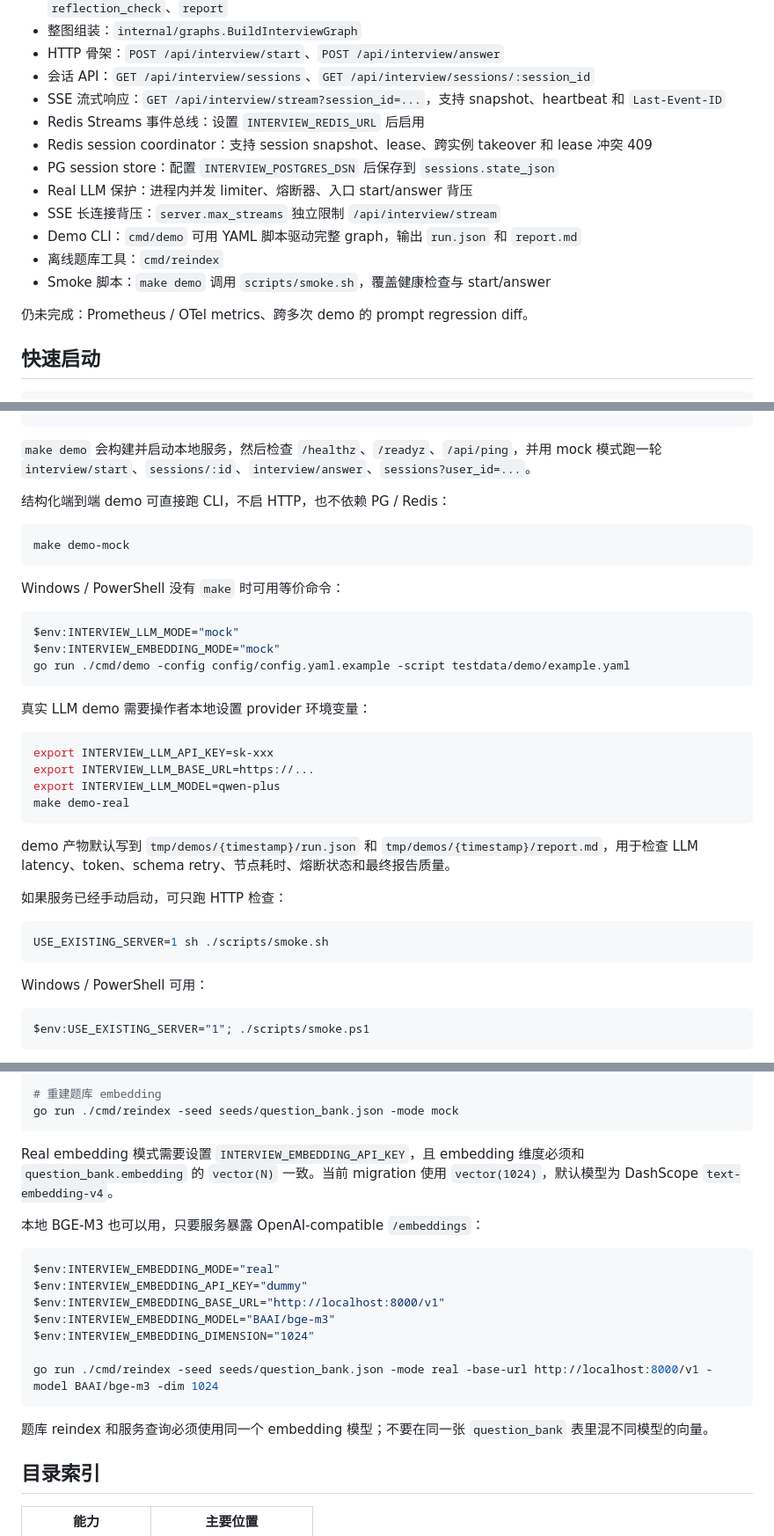
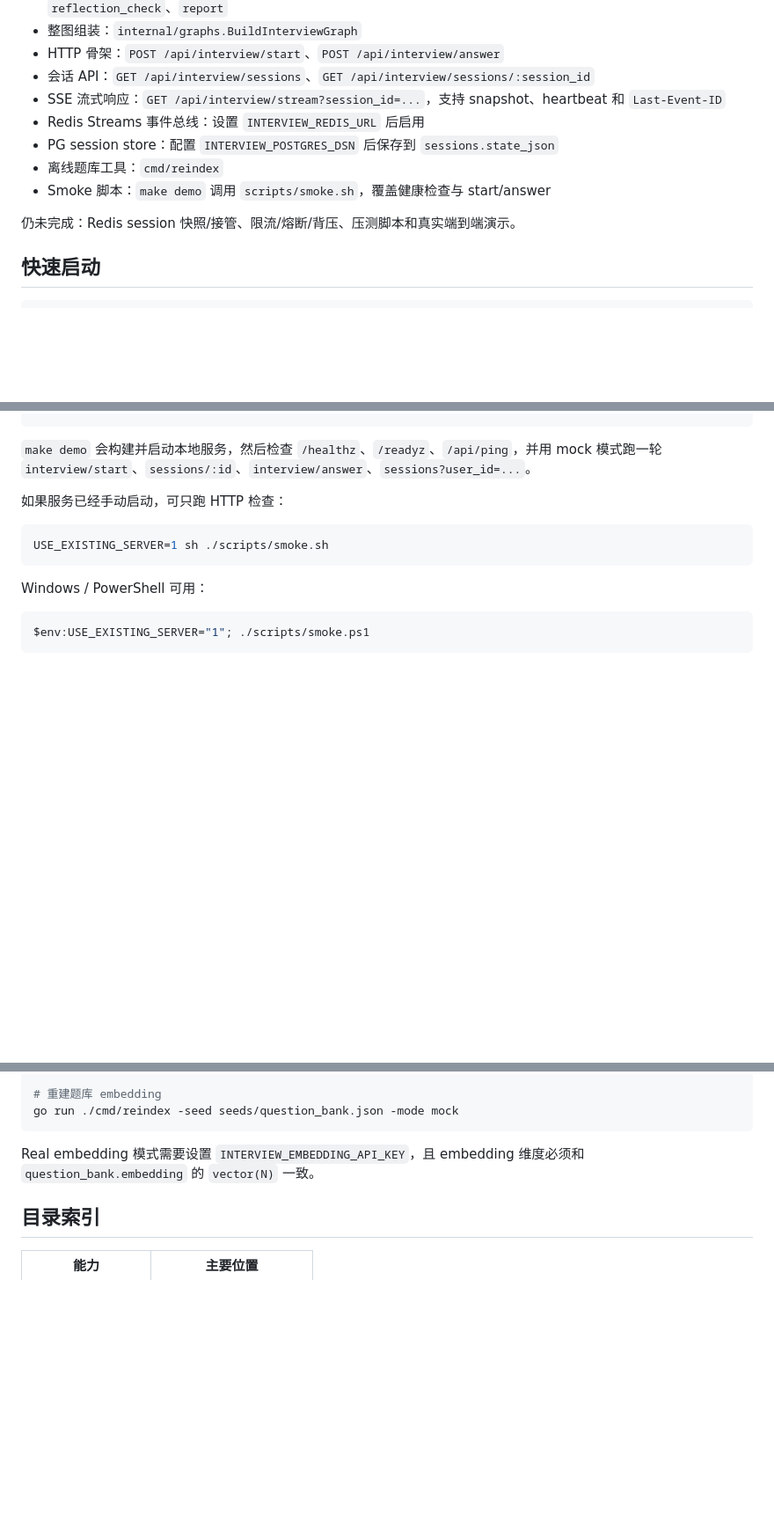
Before and after one commit to hchegu02/interview-agent, a Markdown page: README.md, 3 parts joined by grey strips. Shown at 88% size. GitHub-like rendering; blank space fills up the shorter version.

````diff
--- a/README.md
+++ b/README.md
@@ -17,15 +17,11 @@
 - 会话 API：`GET /api/interview/sessions`、`GET /api/interview/sessions/:session_id`
 - SSE 流式响应：`GET /api/interview/stream?session_id=...`，支持 snapshot、heartbeat 和 `Last-Event-ID`
 - Redis Streams 事件总线：设置 `INTERVIEW_REDIS_URL` 后启用
-- Redis session coordinator：支持 session snapshot、lease、跨实例 takeover 和 lease 冲突 409
 - PG session store：配置 `INTERVIEW_POSTGRES_DSN` 后保存到 `sessions.state_json`
-- Real LLM 保护：进程内并发 limiter、熔断器、入口 start/answer 背压
-- SSE 长连接背压：`server.max_streams` 独立限制 `/api/interview/stream`
-- Demo CLI：`cmd/demo` 可用 YAML 脚本驱动完整 graph，输出 `run.json` 和 `report.md`
 - 离线题库工具：`cmd/reindex`
 - Smoke 脚本：`make demo` 调用 `scripts/smoke.sh`，覆盖健康检查与 start/answer
 
-仍未完成：Prometheus / OTel metrics、跨多次 demo 的 prompt regression diff。
+仍未完成：Redis session 快照/接管、限流/熔断/背压、压测脚本和真实端到端演示。
 
 ## 快速启动
 
@@ -43,31 +39,6 @@ curl http://localhost:8080/api/ping
 ```
 
 `make demo` 会构建并启动本地服务，然后检查 `/healthz`、`/readyz`、`/api/ping`，并用 mock 模式跑一轮 `interview/start`、`sessions/:id`、`interview/answer`、`sessions?user_id=...`。
-
-结构化端到端 demo 可直接跑 CLI，不启 HTTP，也不依赖 PG / Redis：
-
-```bash
-make demo-mock
-```
-
-Windows / PowerShell 没有 `make` 时可用等价命令：
-
-```powershell
-$env:INTERVIEW_LLM_MODE="mock"
-$env:INTERVIEW_EMBEDDING_MODE="mock"
-go run ./cmd/demo -config config/config.yaml.example -script testdata/demo/example.yaml
-```
-
-真实 LLM demo 需要操作者本地设置 provider 环境变量：
-
-```bash
-export INTERVIEW_LLM_API_KEY=sk-xxx
-export INTERVIEW_LLM_BASE_URL=https://...
-export INTERVIEW_LLM_MODEL=qwen-plus
-make demo-real
-```
-
-demo 产物默认写到 `tmp/demos/{timestamp}/run.json` 和 `tmp/demos/{timestamp}/report.md`，用于检查 LLM latency、token、schema retry、节点耗时、熔断状态和最终报告质量。
 
 如果服务已经手动启动，可只跑 HTTP 检查：
 
@@ -208,21 +179,7 @@ make migrate-up
 go run ./cmd/reindex -seed seeds/question_bank.json -mode mock
 ```
 
-Real embedding 模式需要设置 `INTERVIEW_EMBEDDING_API_KEY`，且 embedding 维度必须和 `question_bank.embedding` 的 `vector(N)` 一致。当前 migration 使用 `vector(1024)`，默认模型为 DashScope `text-embedding-v4`。
-
-本地 BGE-M3 也可以用，只要服务暴露 OpenAI-compatible `/embeddings`：
-
-```powershell
-$env:INTERVIEW_EMBEDDING_MODE="real"
-$env:INTERVIEW_EMBEDDING_API_KEY="dummy"
-$env:INTERVIEW_EMBEDDING_BASE_URL="http://localhost:8000/v1"
-$env:INTERVIEW_EMBEDDING_MODEL="BAAI/bge-m3"
-$env:INTERVIEW_EMBEDDING_DIMENSION="1024"
-
-go run ./cmd/reindex -seed seeds/question_bank.json -mode real -base-url http://localhost:8000/v1 -model BAAI/bge-m3 -dim 1024
-```
-
-题库 reindex 和服务查询必须使用同一个 embedding 模型；不要在同一张 `question_bank` 表里混不同模型的向量。
+Real embedding 模式需要设置 `INTERVIEW_EMBEDDING_API_KEY`，且 embedding 维度必须和 `question_bank.embedding` 的 `vector(N)` 一致。
 
 ## 目录索引
 
````
Also changed, not shown: other parts of README.md (+2 -2 lines).
